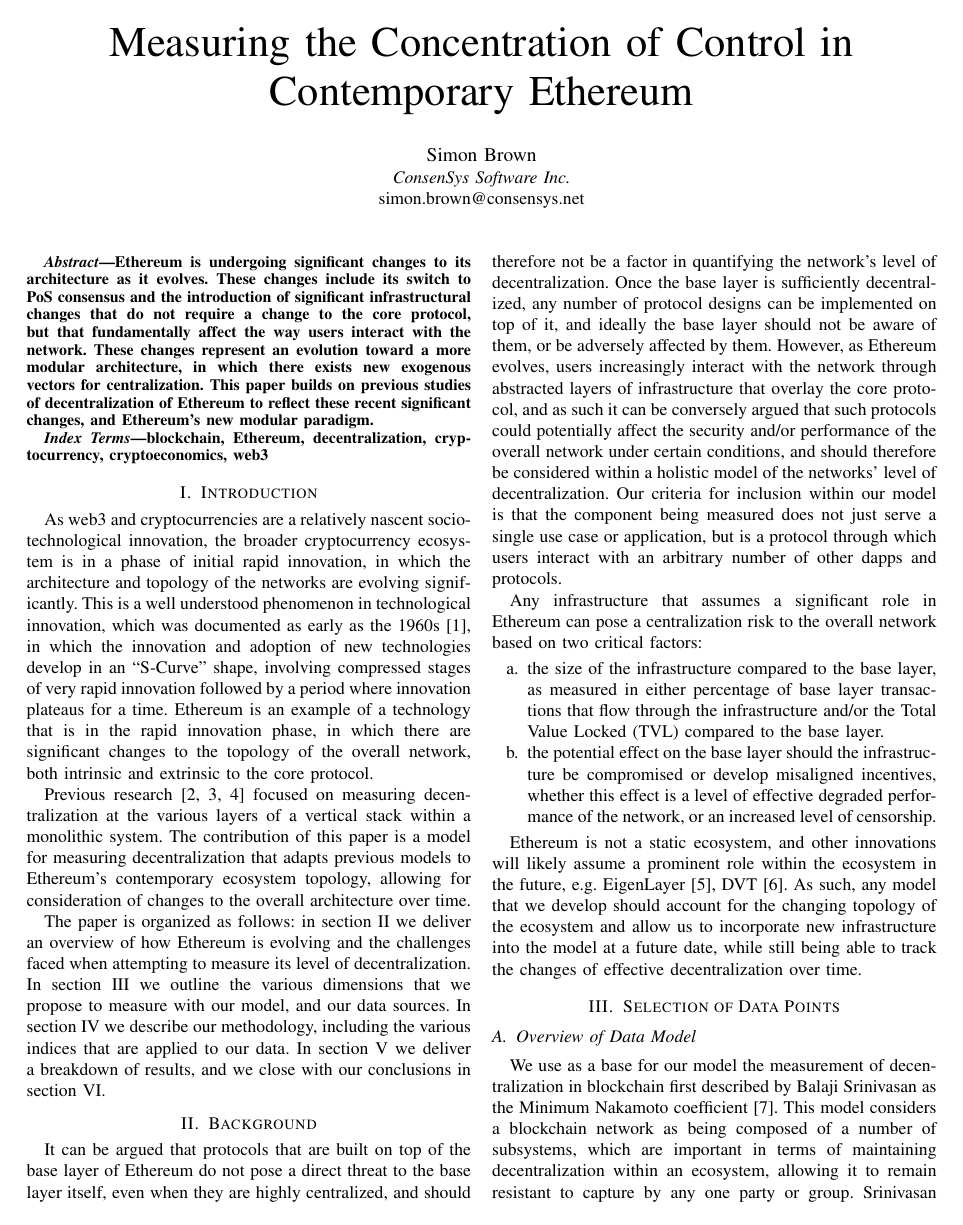
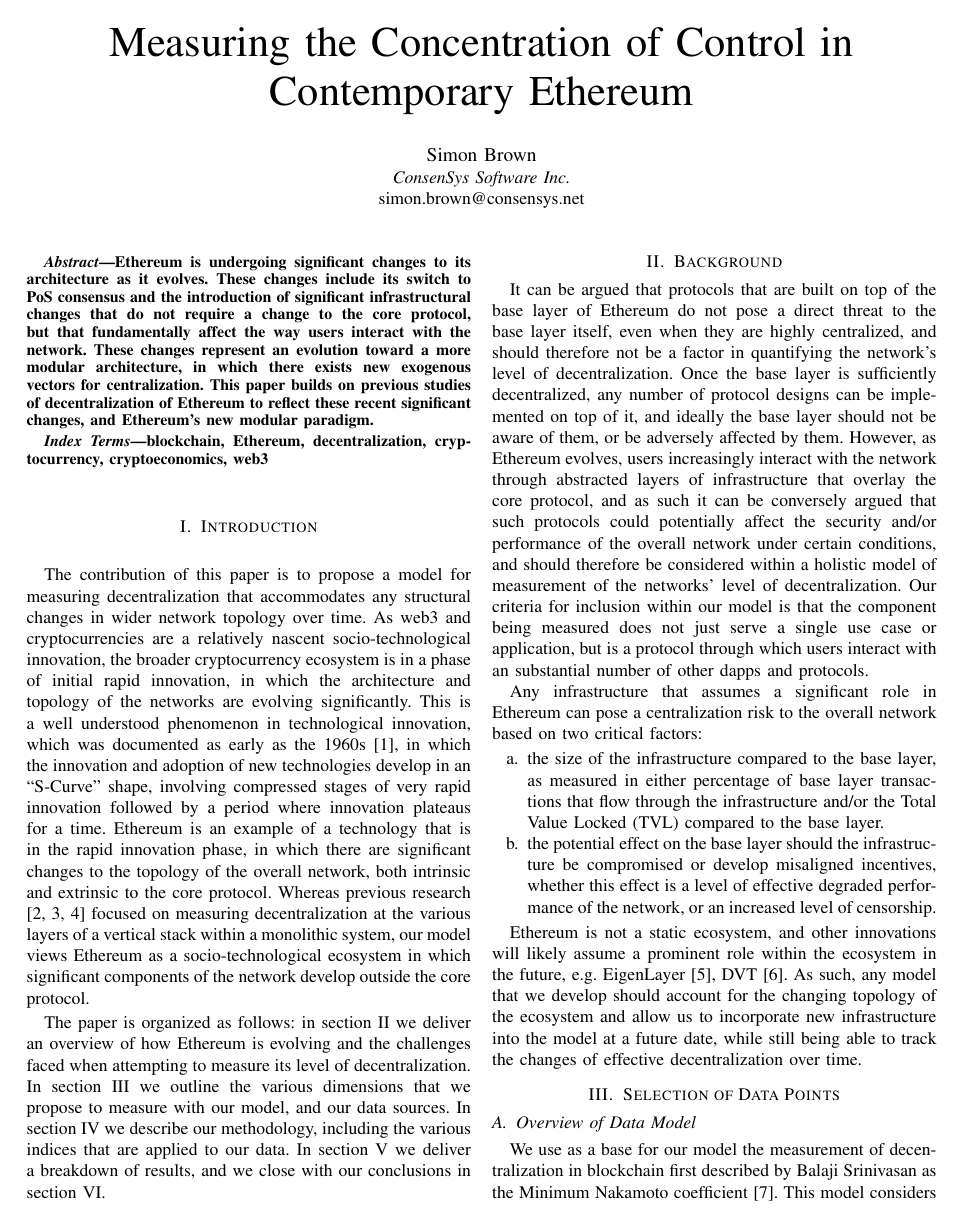
Before and after one commit to orbmis/measuring-decentralization-in-ethereum, a LaTeX paper (conference_101719.tex): page 1 of 13. Compiled offline with pdfLaTeX; a missing font is replaced by an installed copy or a similar font; a LaTeX package or settings file that is missing is left out.

Commit message:
Updated introduction

```diff
--- a/conference_101719.tex
+++ b/conference_101719.tex
@@ -43,15 +43,13 @@ blockchain, Ethereum, decentralization, cryptocurrency, cryptoeconomics, web3
 
 \section{Introduction}
 
-As web3 and cryptocurrencies are a relatively nascent socio-technological innovation, the broader cryptocurrency ecosystem is in a phase of initial rapid innovation, in which the architecture and topology of the networks are evolving significantly.  This is a well understood phenomenon in technological innovation, which was documented as early as the 1960s \cite{rogers2010diffusion}, in which the innovation and adoption of new technologies develop in an “S-Curve” shape, involving compressed stages of very rapid innovation followed by a period where innovation plateaus for a time.  Ethereum is an example of a technology that is in the rapid innovation phase, in which there are significant changes to the topology of the overall network, both intrinsic and extrinsic to the core protocol.
-
-Previous research \cite{gochhayat2020measuring, lin2021measuring, karakostas2022sok} focused on measuring decentralization at the various layers of a vertical stack within a monolithic system.  The contribution of this paper is a model for measuring decentralization that adapts previous models to Ethereum's contemporary ecosystem topology, allowing for consideration of changes to the overall architecture over time.
+The contribution of this paper is to propose a model for measuring decentralization that accommodates any structural changes in wider network topology over time.  As web3 and cryptocurrencies are a relatively nascent socio-technological innovation, the broader cryptocurrency ecosystem is in a phase of initial rapid innovation, in which the architecture and topology of the networks are evolving significantly.  This is a well understood phenomenon in technological innovation, which was documented as early as the 1960s \cite{rogers2010diffusion}, in which the innovation and adoption of new technologies develop in an “S-Curve” shape, involving compressed stages of very rapid innovation followed by a period where innovation plateaus for a time.  Ethereum is an example of a technology that is in the rapid innovation phase, in which there are significant changes to the topology of the overall network, both intrinsic and extrinsic to the core protocol.  Whereas previous research \cite{gochhayat2020measuring, lin2021measuring, karakostas2022sok} focused on measuring decentralization at the various layers of a vertical stack within a monolithic system, our model views Ethereum as a socio-technological ecosystem in which significant components of the network develop outside the core protocol.
 
 The paper is organized as follows: in section II we deliver an overview of how Ethereum is evolving and the challenges faced when attempting to measure its level of decentralization.  In section III we outline the various dimensions that we propose to measure with our model, and our data sources.  In section IV we describe our methodology, including the various indices that are applied to our data.  In section V we deliver a breakdown of results, and we close with our conclusions in section VI.
 
 \section{Background}
 
-It can be argued that protocols that are built on top of the base layer of Ethereum do not pose a direct threat to the base layer itself, even when they are highly centralized, and should therefore not be a factor in quantifying the network's level of decentralization.  Once the base layer is sufficiently decentralized, any number of protocol designs can be implemented on top of it, and ideally the base layer should not be aware of them, or be adversely affected by them.  However, as Ethereum evolves, users increasingly interact with the network through abstracted layers of infrastructure that overlay the core protocol, and as such it can be conversely argued that such protocols could potentially affect the security and/or performance of the overall network under certain conditions, and should therefore be considered within a holistic model of the networks' level of decentralization.   Our criteria for inclusion within our model is that the component being measured does not just serve a single use case or application, but is a protocol through which users interact with an arbitrary number of other dapps and protocols.
+It can be argued that protocols that are built on top of the base layer of Ethereum do not pose a direct threat to the base layer itself, even when they are highly centralized, and should therefore not be a factor in quantifying the network's level of decentralization.  Once the base layer is sufficiently decentralized, any number of protocol designs can be implemented on top of it, and ideally the base layer should not be aware of them, or be adversely affected by them.  However, as Ethereum evolves, users increasingly interact with the network through abstracted layers of infrastructure that overlay the core protocol, and as such it can be conversely argued that such protocols could potentially affect the security and/or performance of the overall network under certain conditions, and should therefore be considered within a holistic model of measurement of the networks' level of decentralization. Our criteria for inclusion within our model is that the component being measured does not just serve a single use case or application, but is a protocol through which users interact with an substantial number of other dapps and protocols.
 
 Any infrastructure that assumes a significant role in Ethereum can pose a centralization risk to the overall network based on two critical factors:
 \begin{enumerate}[label=\alph*.]
```
Also changed, not shown: conference_101719.tex (32 more changed lines).
